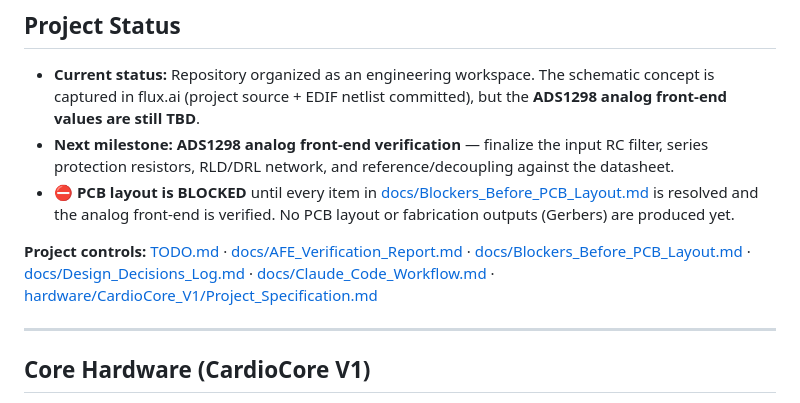
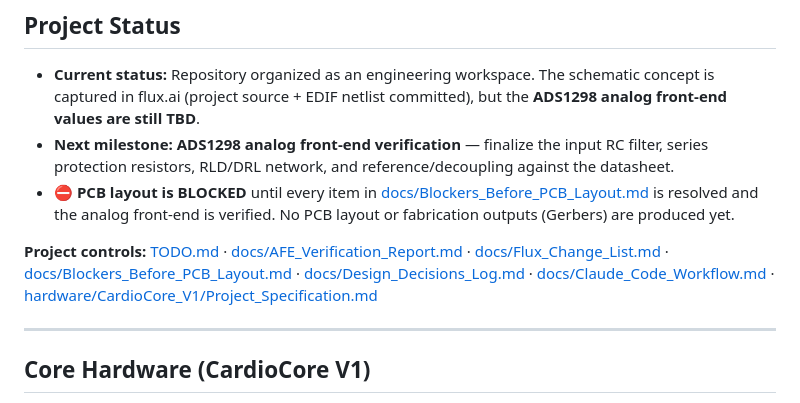
Before and after one commit to jacknlo/CardioVest, a Markdown page: README.md, the part around the change. Rendered like a GitHub page.

```diff
--- a/README.md
+++ b/README.md
@@ -24,7 +24,7 @@ The first hardware module in the platform is **CardioCore V1** — an 8-channel,
 - **Next milestone:** **ADS1298 analog front-end verification** — finalize the input RC filter, series protection resistors, RLD/DRL network, and reference/decoupling against the datasheet.
 - ⛔ **PCB layout is BLOCKED** until every item in [docs/Blockers_Before_PCB_Layout.md](docs/Blockers_Before_PCB_Layout.md) is resolved and the analog front-end is verified. No PCB layout or fabrication outputs (Gerbers) are produced yet.
 
-**Project controls:** [TODO.md](TODO.md) · [docs/AFE_Verification_Report.md](docs/AFE_Verification_Report.md) · [docs/Blockers_Before_PCB_Layout.md](docs/Blockers_Before_PCB_Layout.md) · [docs/Design_Decisions_Log.md](docs/Design_Decisions_Log.md) · [docs/Claude_Code_Workflow.md](docs/Claude_Code_Workflow.md) · [hardware/CardioCore_V1/Project_Specification.md](hardware/CardioCore_V1/Project_Specification.md)
+**Project controls:** [TODO.md](TODO.md) · [docs/AFE_Verification_Report.md](docs/AFE_Verification_Report.md) · [docs/Flux_Change_List.md](docs/Flux_Change_List.md) · [docs/Blockers_Before_PCB_Layout.md](docs/Blockers_Before_PCB_Layout.md) · [docs/Design_Decisions_Log.md](docs/Design_Decisions_Log.md) · [docs/Claude_Code_Workflow.md](docs/Claude_Code_Workflow.md) · [hardware/CardioCore_V1/Project_Specification.md](hardware/CardioCore_V1/Project_Specification.md)
 
 ---
 
```
Also changed, not shown: docs/Blockers_Before_PCB_Layout.md (+1 -0 lines), docs/Flux_Change_List.md (added, +47 -0 lines).
